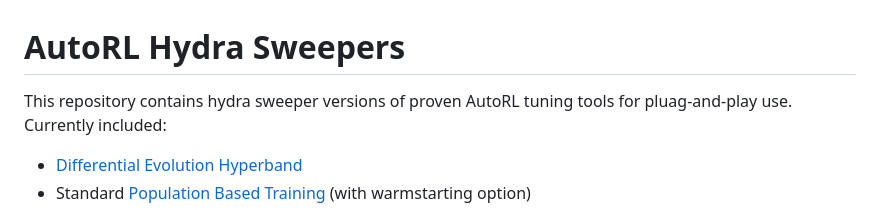
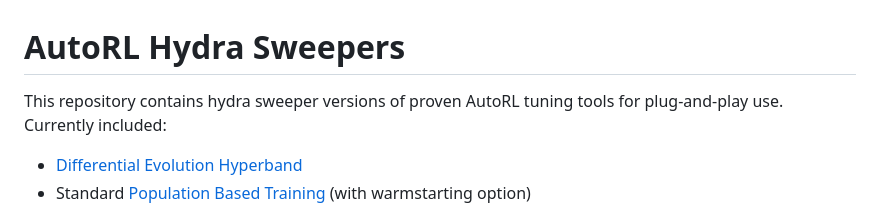
Before and after one commit to facebookresearch/how-to-autorl, a Markdown page: README.md, the part around the change. Rendered like a GitHub page.

Commit message:
Update README.md
fix minor typo

```diff
--- a/README.md
+++ b/README.md
@@ -1,6 +1,6 @@
 # AutoRL Hydra Sweepers
 
-This repository contains hydra sweeper versions of proven AutoRL tuning tools for pluag-and-play use.
+This repository contains hydra sweeper versions of proven AutoRL tuning tools for plug-and-play use.
 Currently included:
 - [Differential Evolution Hyperband](https://arxiv.org/pdf/2105.09821.pdf)
 - Standard [Population Based Training](https://arxiv.org/pdf/1711.09846.pdf) (with warmstarting option)
```
